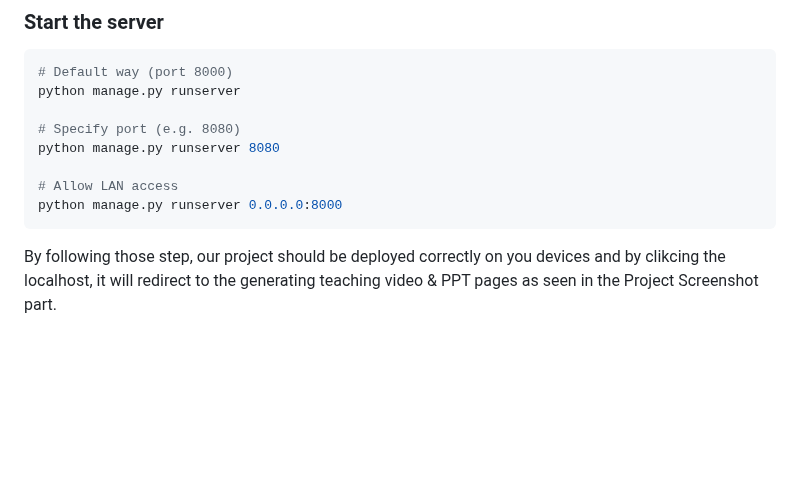
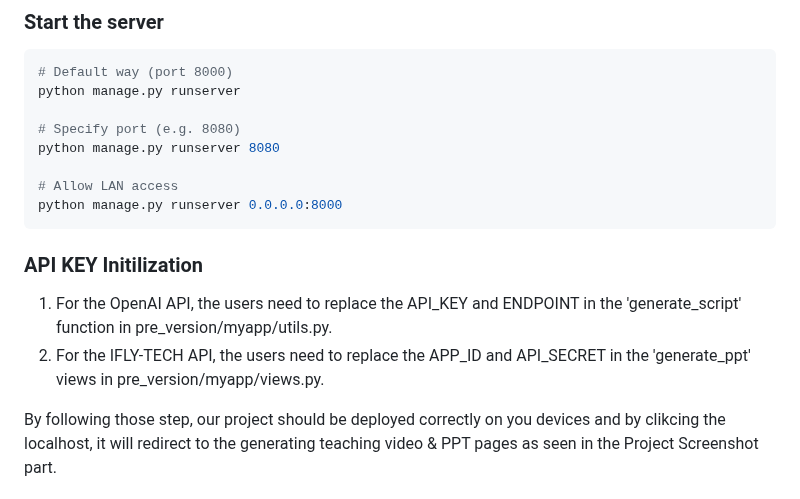
Before and after one commit to CCCwx/Teaching-Video-PPT-Generator, a Markdown page: README.md, the part around the change. Rendered like a GitHub page; blank space fills up the shorter version.

````diff
--- a/README.md
+++ b/README.md
@@ -103,5 +103,9 @@ python manage.py runserver 8080
 # Allow LAN access
 python manage.py runserver 0.0.0.0:8000
 ```
+### API KEY Initilization
+1. For the OpenAI API, the users need to replace the API_KEY and ENDPOINT in the 'generate_script' function in pre_version/myapp/utils.py.
+2. For the IFLY-TECH API, the users need to replace the APP_ID and API_SECRET in the 'generate_ppt' views in pre_version/myapp/views.py.
+
 
 By following those step, our project should be deployed correctly on you devices and by clikcing the localhost, it will redirect to the generating teaching video & PPT pages as seen in the Project Screenshot part.
````
